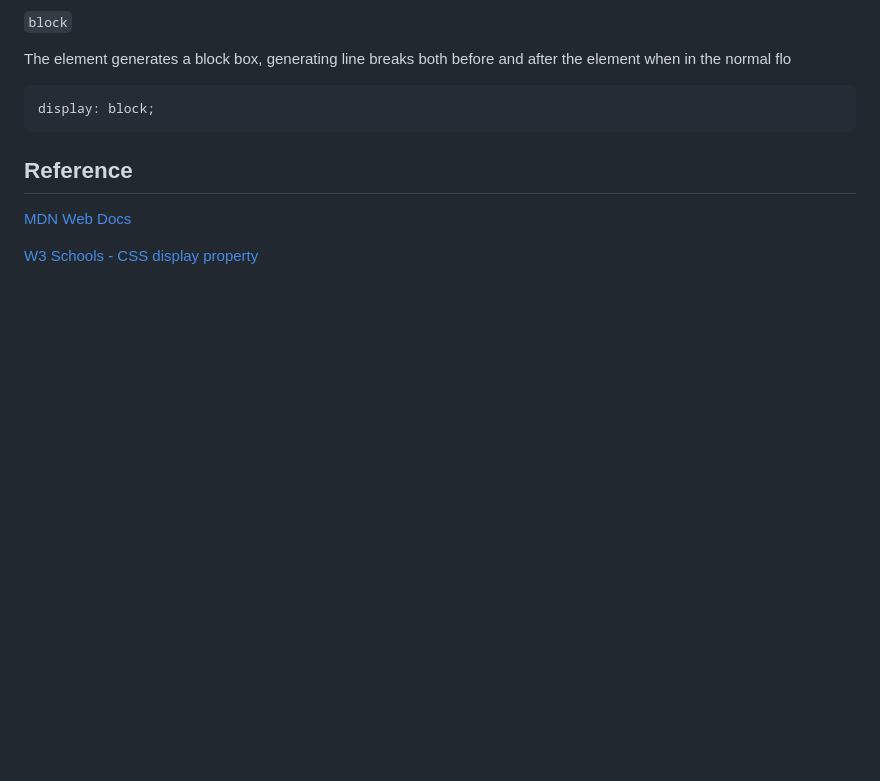
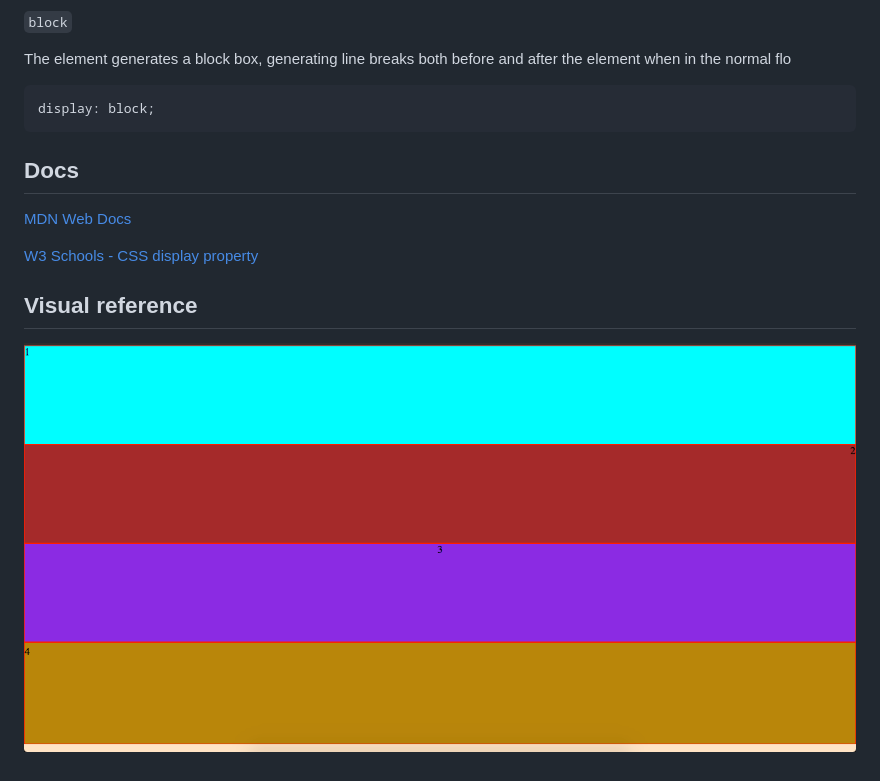
Before and after one commit to clovis-de-melo/css-display-block, a Markdown page: readme.md, the part around the change. GitHub-like rendering; pictures changed too: images/diplay-block-preview.png (added); blank space fills up the shorter version.

Commit message:
feat: add image, update readme

````diff
--- a/readme.md
+++ b/readme.md
@@ -12,8 +12,12 @@ The element generates a block box, generating line breaks both before and after
 display: block;
 ```
 
-## Reference
+## Docs
 
 [MDN Web Docs](https://developer.mozilla.org/en-US/docs/Web/CSS/display)
 
 [W3 Schools - CSS display property](https://www.w3schools.com/cssref/pr_class_display.php)
+
+## Visual reference
+
+![screenshot](/images/diplay-block-preview.png "screenshot showing an example of how the display block looks like")
````
